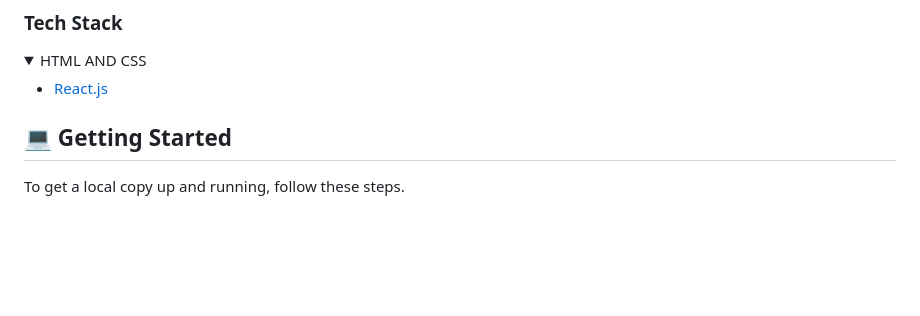
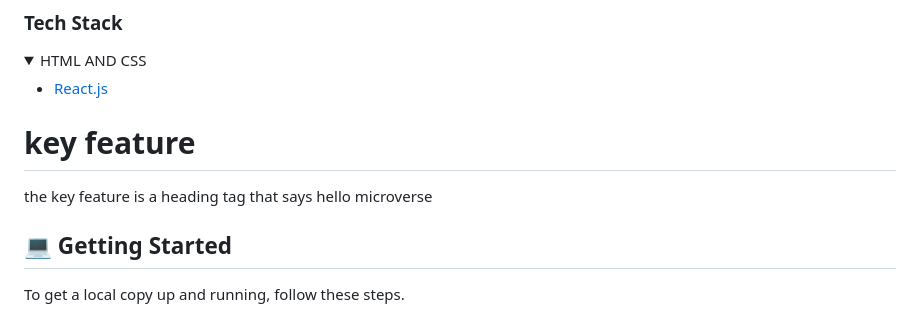
Before and after one commit to maths29/microverse, a Markdown page: README.md, the part around the change. GitHub-like rendering; folded sections open; blank space fills up the shorter version.

```diff
--- a/README.md
+++ b/README.md
@@ -46,7 +46,8 @@
   </ul>
 </details>
 
-
+# key feature
+the key feature is a heading tag that says hello microverse
 
 
 <!-- GETTING STARTED -->
```
